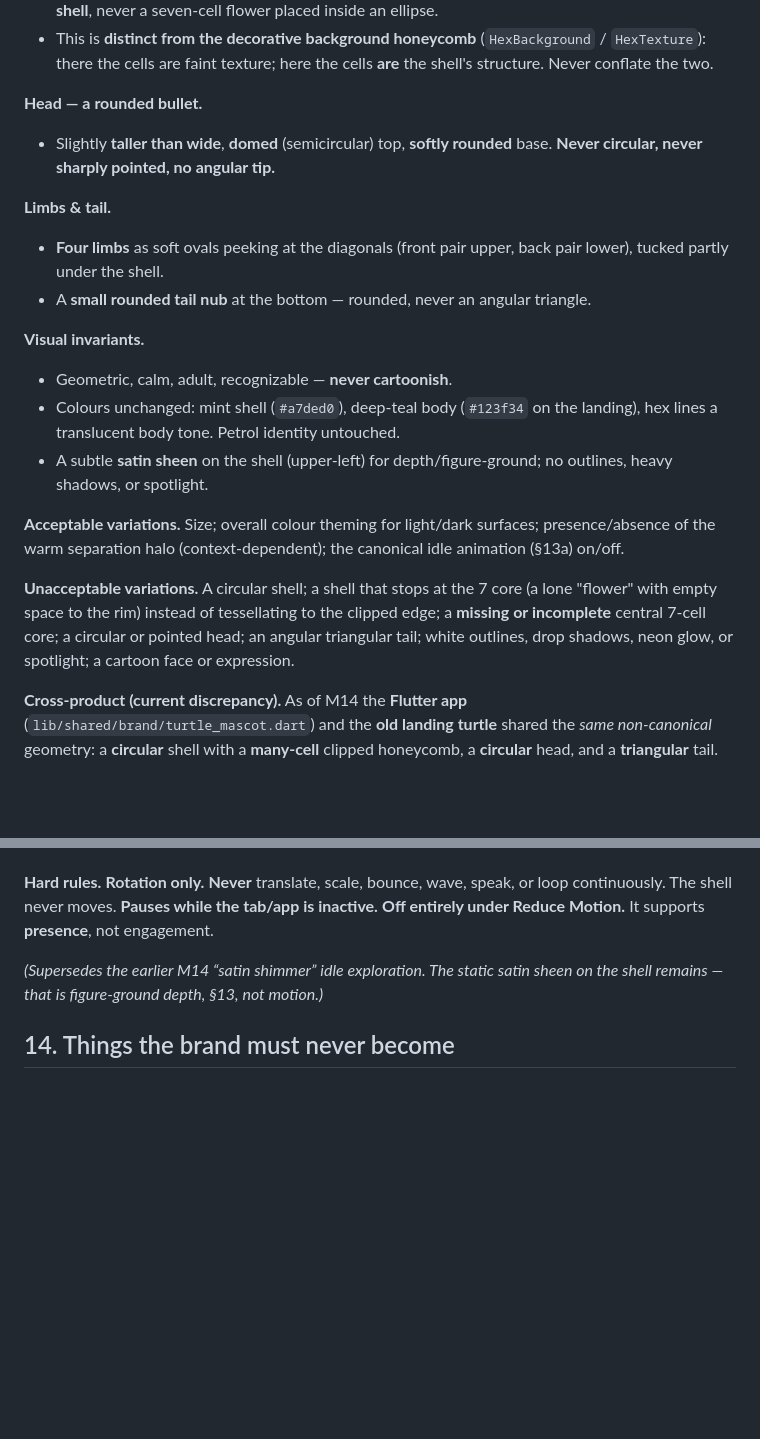
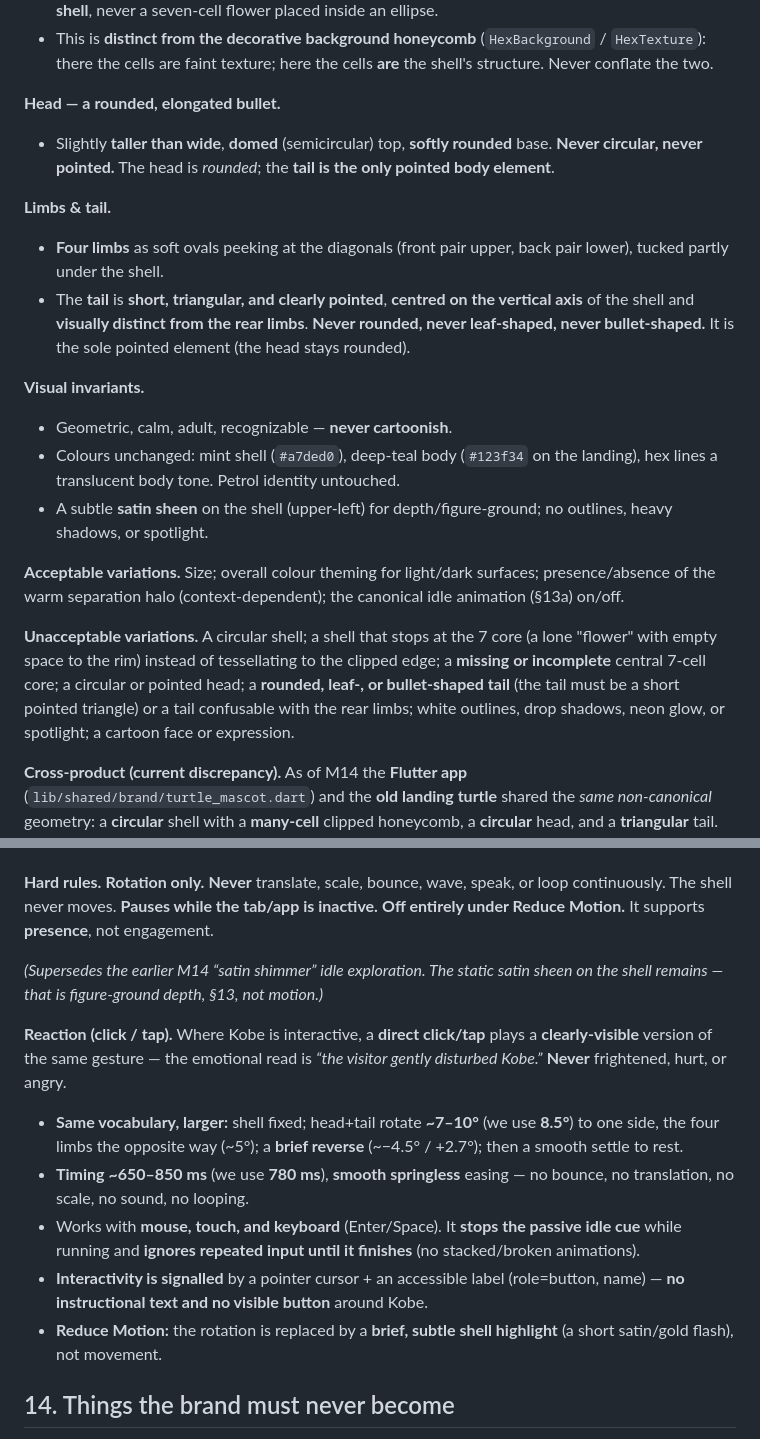
Before and after one commit to lcarzaniga/pole2-app, a Markdown page: docs/BRAND_BIBLE.md, 2 parts joined by grey strips. Drawn GitHub-style; blank space fills up the shorter version.

Commit message:
docs: canonical Kobe tail (pointed triangle) + click reaction — docs only
Tail rule reversed: short, triangular, clearly pointed, centred on the vertical
axis, distinct from the rear limbs; the ONLY pointed element (head stays
rounded/elongated). Never rounded/leaf/bullet-shaped. Added the click/tap
"gently disturbed" Reaction to BRAND_BIBLE §13a (7-10deg, ~650-850ms, springless,
mouse/touch/keyboard, ignores restacking, Reduce-Motion -> shell highlight).
Updated §10a and DESIGN_SYSTEM §3.4a. No app code touched.

Co-Authored-By: Claude Opus 4.8 <noreply@anthropic.com>
Claude-Session: https://claude.ai/code/session_01AAh1AGu9P2BL2pbU9umN1r

```diff
--- a/docs/BRAND_BIBLE.md
+++ b/docs/BRAND_BIBLE.md
@@ -220,14 +220,18 @@ milestone (see “Cross-product” below).*
   / `HexTexture`): there the cells are faint texture; here the cells **are** the
   shell's structure. Never conflate the two.
 
-**Head — a rounded bullet.**
+**Head — a rounded, elongated bullet.**
 - Slightly **taller than wide**, **domed** (semicircular) top, **softly rounded**
-  base. **Never circular, never sharply pointed, no angular tip.**
+  base. **Never circular, never pointed.** The head is *rounded*; the **tail is
+  the only pointed body element**.
 
 **Limbs & tail.**
 - **Four limbs** as soft ovals peeking at the diagonals (front pair upper, back
   pair lower), tucked partly under the shell.
-- A **small rounded tail nub** at the bottom — rounded, never an angular triangle.
+- The **tail** is **short, triangular, and clearly pointed**, **centred on the
+  vertical axis** of the shell and **visually distinct from the rear limbs**.
+  **Never rounded, never leaf-shaped, never bullet-shaped.** It is the sole
+  pointed element (the head stays rounded).
 
 **Visual invariants.**
 - Geometric, calm, adult, recognizable — **never cartoonish**.
@@ -243,8 +247,9 @@ idle animation (§13a) on/off.
 **Unacceptable variations.** A circular shell; a shell that stops at the 7 core
 (a lone "flower" with empty space to the rim) instead of tessellating to the
 clipped edge; a **missing or incomplete** central 7-cell core; a circular or
-pointed head; an angular triangular tail; white outlines, drop shadows, neon
-glow, or spotlight; a cartoon face or expression.
+pointed head; a **rounded, leaf-, or bullet-shaped tail** (the tail must be a
+short pointed triangle) or a tail confusable with the rear limbs; white outlines,
+drop shadows, neon glow, or spotlight; a cartoon face or expression.
 
 **Cross-product (current discrepancy).** As of M14 the **Flutter app**
 (`lib/shared/brand/turtle_mascot.dart`) and the **old landing turtle** shared the
@@ -358,6 +363,24 @@ engagement.
 *(Supersedes the earlier M14 “satin shimmer” idle exploration. The static satin
 sheen on the shell remains — that is figure-ground depth, §13, not motion.)*
 
+**Reaction (click / tap).** Where Kobe is interactive, a **direct click/tap**
+plays a **clearly-visible** version of the same gesture — the emotional read is
+*“the visitor gently disturbed Kobe.”* **Never** frightened, hurt, or angry.
+
+- **Same vocabulary, larger:** shell fixed; head+tail rotate **~7–10°** (we use
+  **8.5°**) to one side, the four limbs the opposite way (~5°); a **brief
+  reverse** (~−4.5° / +2.7°); then a smooth settle to rest.
+- **Timing ~650–850 ms** (we use **780 ms**), **smooth springless** easing — no
+  bounce, no translation, no scale, no sound, no looping.
+- Works with **mouse, touch, and keyboard** (Enter/Space). It **stops the passive
+  idle cue** while running and **ignores repeated input until it finishes** (no
+  stacked/broken animations).
+- **Interactivity is signalled** by a pointer cursor + an accessible label
+  (role=button, name) — **no instructional text and no visible button** around
+  Kobe.
+- **Reduce Motion:** the rotation is replaced by a **brief, subtle shell
+  highlight** (a short satin/gold flash), not movement.
+
 ## 14. Things the brand must never become
 
 - A **productivity / gamified** app: streaks, badges, XP, completion %, nudges.
```
Also changed, not shown: docs/DESIGN_SYSTEM.md (+9 -2 lines).
